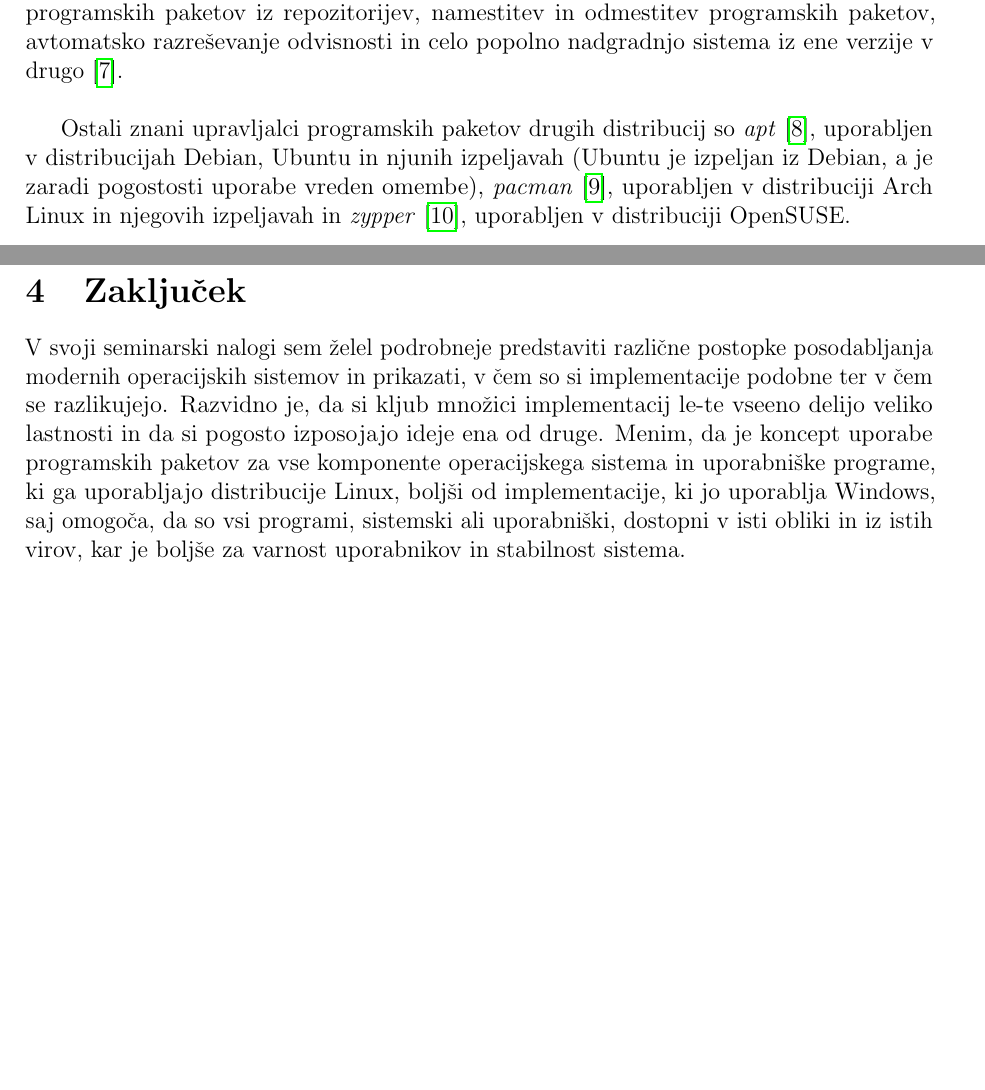
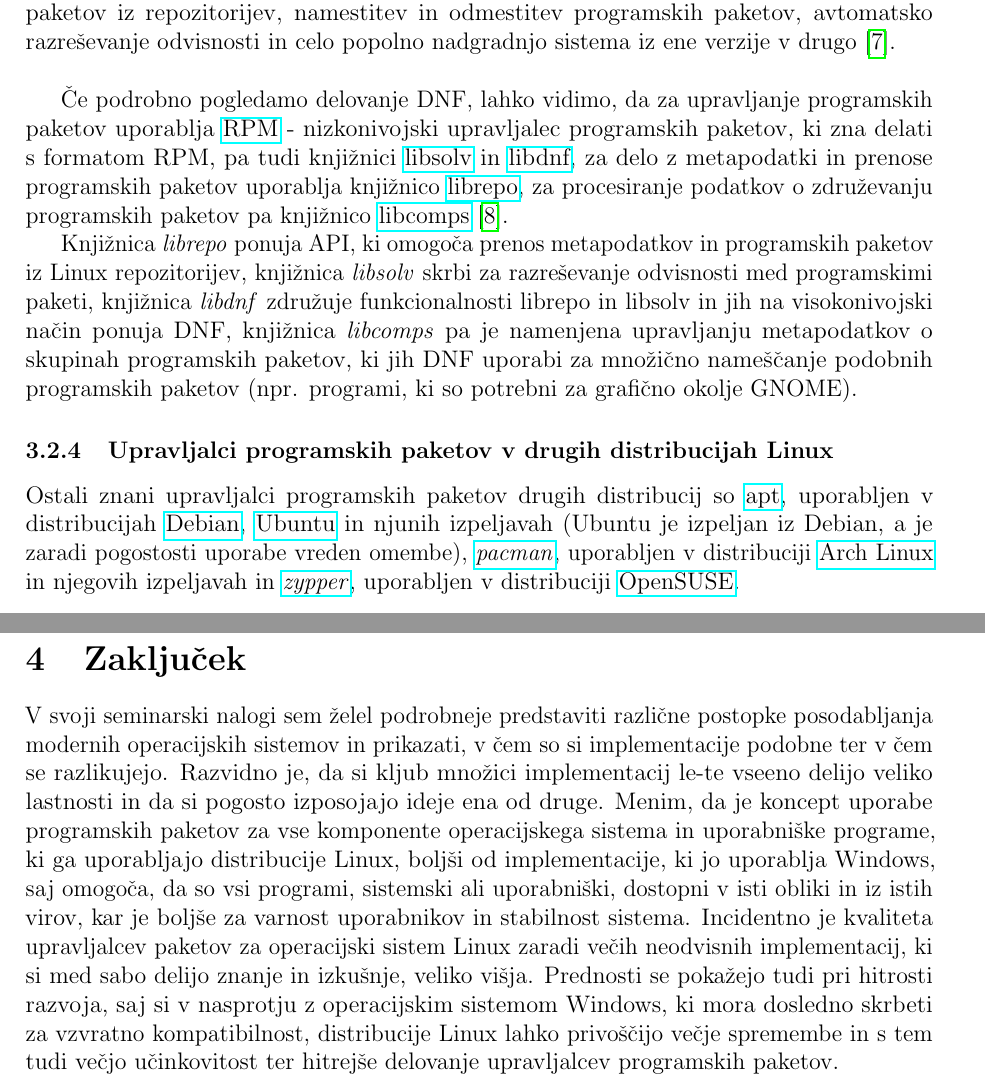
Before and after one commit to erazemk/spo-seminarska, a LaTeX document (main.tex, which reads chapters/linux.tex, chapters/zakljucek.tex): two parts of pages 6 and 7 of 8 before the commit and two parts of pages 7 and 8 of 9 after it, joined at a grey line, cut so that both start at the same text, the shorter picture padded with empty space. Compiled offline with pdfLaTeX.

Commit message:
Add more info about DNF

```diff
--- a/chapters/linux.tex
+++ b/chapters/linux.tex
@@ -40,12 +43,35 @@
 njegovo integriteto, ne da bi potreboval dekompresirati vsebino paketa, kar zelo pospeši iskanje paketov in omogoča
 kompleksne operacije, kot je iskanje po opisih ali pa odvisnostih.
 
-DNF, kot tudi upravljalci programskih paketov v drugih distribucijah,
-omogoča veliko funkcionalnosti, med drugim iskanje informacij o programskih paketih, prenašanje programskih
-paketov iz repozitorijev, namestitev in odmestitev programskih paketov, avtomatsko razreševanje odvisnosti in celo
-popolno nadgradnjo sistema iz ene verzije v drugo \cite{fedora-dnf}.\\
+\newpage
 
-Ostali znani upravljalci programskih paketov drugih distribucij so \emph{apt} \cite{ubuntu-pm},
-uporabljen v distribucijah Debian, Ubuntu in njunih izpeljavah (Ubuntu je izpeljan iz Debian,
-a je zaradi pogostosti uporabe vreden omembe), \emph{pacman} \cite{arch-pm}, uporabljen v distribuciji Arch Linux
-in njegovih izpeljavah in \emph{zypper} \cite{opensuse-pm}, uporabljen v distribuciji OpenSUSE.
+\subsubsection{DNF upravljalec programskih paketov}
+
+DNF, kot tudi upravljalci programskih paketov v drugih distribucijah, omogoča veliko funkcionalnosti,
+med drugim iskanje informacij o programskih paketih, prenašanje programskih paketov iz repozitorijev,
+namestitev in odmestitev programskih paketov, avtomatsko razreševanje odvisnosti in celo popolno nadgradnjo sistema
+iz ene verzije v drugo \cite{fedora-dnf}.\\
+
+Če podrobno pogledamo delovanje DNF, lahko vidimo, da za upravljanje programskih paketov uporablja
+\href{http://rpm.org/}{RPM} - nizkonivojski upravljalec programskih paketov, ki zna delati s formatom RPM,
+pa tudi knjižnici \href{https://github.com/openSUSE/libsolv}{libsolv} in
+\href{https://github.com/rpm-software-management/libdnf}{libdnf}, za delo z metapodatki in prenose programskih paketov
+uporablja knjižnico \href{https://github.com/rpm-software-management/librepo}{librepo}, za procesiranje podatkov o
+združevanju programskih paketov pa knjižnico \href{https://github.com/rpm-software-management/libcomps}{libcomps}
+\cite{fedora-dnf-git-repo}.
+
+Knjižnica \emph{librepo} ponuja API, ki omogoča prenos metapodatkov in programskih paketov iz Linux repozitorijev,
+knjižnica \emph{libsolv} skrbi za razreševanje odvisnosti med programskimi paketi,
+knjižnica \emph{libdnf} združuje funkcionalnosti librepo in libsolv in jih na visokonivojski način ponuja DNF,
+knjižnica \emph{libcomps} pa je namenjena upravljanju metapodatkov o skupinah programskih paketov, ki jih DNF uporabi
+za množično nameščanje podobnih programskih paketov (npr. programi, ki so potrebni za grafično okolje GNOME).
+
+\subsubsection{Upravljalci programskih paketov v drugih distribucijah Linux}
+
+Ostali znani upravljalci programskih paketov drugih distribucij so
+\href{https://ubuntu.com/server/docs/package-management}{apt}, uporabljen v distribucijah
+\href{https://www.debian.org/}{Debian}, \href{https://ubuntu.com/}{Ubuntu} in njunih izpeljavah (Ubuntu je izpeljan iz
+Debian, a je zaradi pogostosti uporabe vreden omembe), \href{https://wiki.archlinux.org/title/pacman}{\emph{pacman}},
+uporabljen v distribuciji \href{https://archlinux.org/}{Arch Linux} in njegovih izpeljavah in
+\href{https://en.opensuse.org/Portal:Zypper}{\emph{zypper}}, uporabljen v distribuciji
+\href{https://www.opensuse.org/}{OpenSUSE}.
--- a/chapters/zakljucek.tex
+++ b/chapters/zakljucek.tex
@@ -8,3 +8,8 @@
 ki ga uporabljajo distribucije Linux, boljši od implementacije, ki jo uporablja Windows, saj omogoča, da so vsi
 programi, sistemski ali uporabniški, dostopni v isti obliki in iz istih virov, kar je boljše za varnost uporabnikov in
 stabilnost sistema.
+Incidentno je kvaliteta upravljalcev paketov za operacijski sistem Linux zaradi večih neodvisnih implementacij,
+ki si med sabo delijo znanje in izkušnje, veliko višja.
+Prednosti se pokažejo tudi pri hitrosti razvoja, saj si v nasprotju z operacijskim sistemom Windows, ki mora dosledno
+skrbeti za vzvratno kompatibilnost, distribucije Linux lahko privoščijo večje spremembe in s tem tudi večjo
+učinkovitost ter hitrejše delovanje upravljalcev programskih paketov.
```
Also changed, not shown: resources/literatura.bib (+7 -21 lines), chapters/linux.tex (13 more changed lines).
